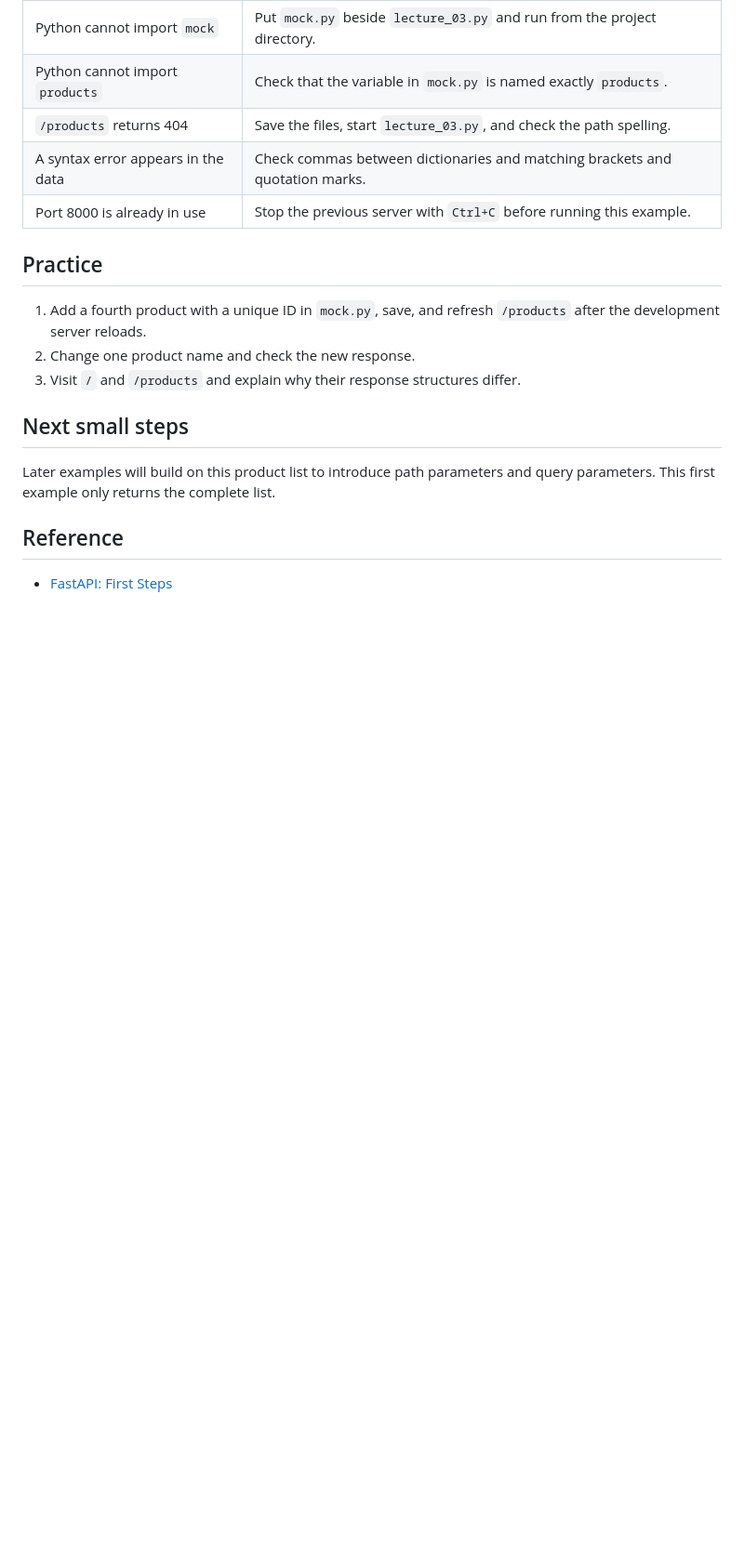
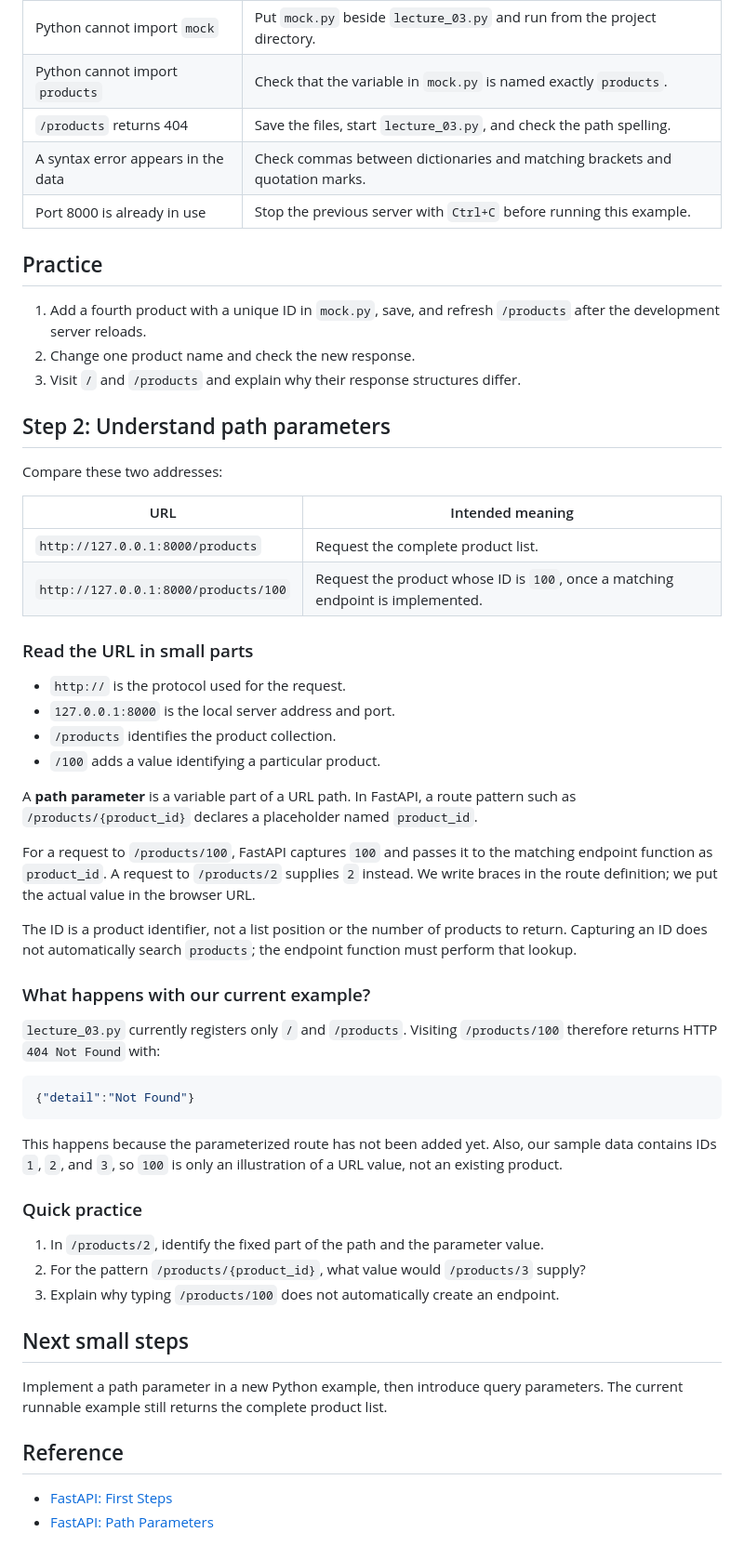
Before and after one commit to haqnawaz99/fast-api, a Markdown page: notes/lecture_03.md, the part around the change. Shown at 93% size. Rendered like a GitHub page; blank space fills up the shorter version.

Commit message:
Explain product path parameters in Lecture 03 notes

````diff
--- a/notes/lecture_03.md
+++ b/notes/lecture_03.md
@@ -102,10 +102,49 @@ Open <http://127.0.0.1:8000/docs>, expand **GET /products**, select **Try it out
 2. Change one product name and check the new response.
 3. Visit `/` and `/products` and explain why their response structures differ.
 
+## Step 2: Understand path parameters
+
+Compare these two addresses:
+
+| URL | Intended meaning |
+| --- | --- |
+| `http://127.0.0.1:8000/products` | Request the complete product list. |
+| `http://127.0.0.1:8000/products/100` | Request the product whose ID is `100`, once a matching endpoint is implemented. |
+
+### Read the URL in small parts
+
+- `http://` is the protocol used for the request.
+- `127.0.0.1:8000` is the local server address and port.
+- `/products` identifies the product collection.
+- `/100` adds a value identifying a particular product.
+
+A **path parameter** is a variable part of a URL path. In FastAPI, a route pattern such as `/products/{product_id}` declares a placeholder named `product_id`.
+
+For a request to `/products/100`, FastAPI captures `100` and passes it to the matching endpoint function as `product_id`. A request to `/products/2` supplies `2` instead. We write braces in the route definition; we put the actual value in the browser URL.
+
+The ID is a product identifier, not a list position or the number of products to return. Capturing an ID does not automatically search `products`; the endpoint function must perform that lookup.
+
+### What happens with our current example?
+
+`lecture_03.py` currently registers only `/` and `/products`. Visiting `/products/100` therefore returns HTTP `404 Not Found` with:
+
+```json
+{"detail":"Not Found"}
+```
+
+This happens because the parameterized route has not been added yet. Also, our sample data contains IDs `1`, `2`, and `3`, so `100` is only an illustration of a URL value, not an existing product.
+
+### Quick practice
+
+1. In `/products/2`, identify the fixed part of the path and the parameter value.
+2. For the pattern `/products/{product_id}`, what value would `/products/3` supply?
+3. Explain why typing `/products/100` does not automatically create an endpoint.
+
 ## Next small steps
 
-Later examples will build on this product list to introduce path parameters and query parameters. This first example only returns the complete list.
+Implement a path parameter in a new Python example, then introduce query parameters. The current runnable example still returns the complete product list.
 
 ## Reference
 
 - [FastAPI: First Steps](https://fastapi.tiangolo.com/tutorial/first-steps/)
+- [FastAPI: Path Parameters](https://fastapi.tiangolo.com/tutorial/path-params/)
````
